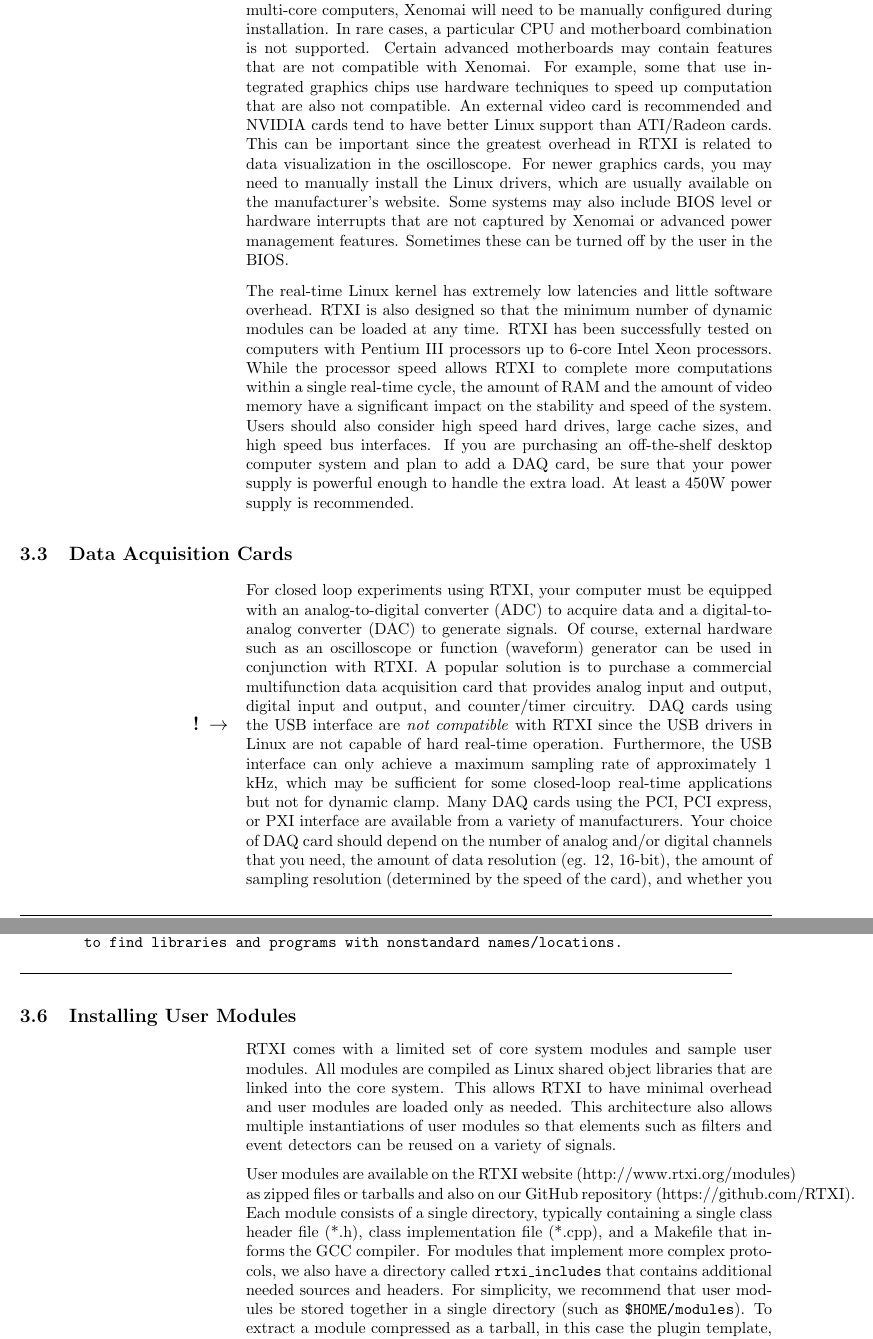
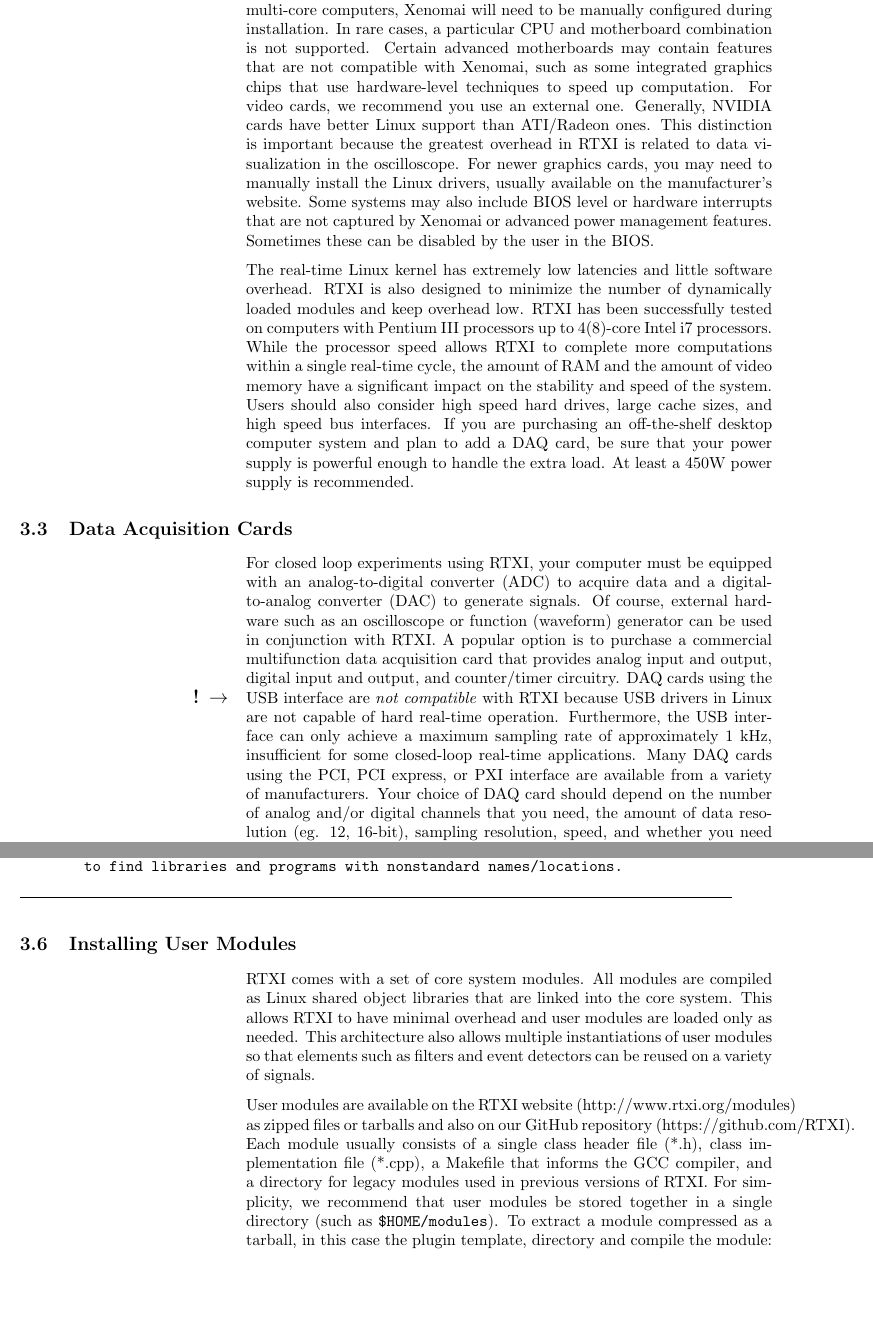
Before and after one commit to RTXI/user-manual, a LaTeX thesis (v2.0/user-guide.tex, which reads v2.0/data_acq.tex, v2.0/easy_install.tex, v2.0/hardware_reqs.tex): two parts of pages 27 and 42 of 114 before the commit and two parts of pages 27 and 42 of 113 after it, joined at a grey line, cut so that both start at the same text, the shorter picture padded with empty space. Compiled offline with pdfLaTeX.

Commit message:
edits, edits

```diff
--- a/v2.0/data_acq.tex
+++ b/v2.0/data_acq.tex
@@ -3,9 +3,9 @@
 \label{dataacquisition}
 \index{COMEDI}
 
-For closed loop experiments using RTXI, your computer must be equipped with an analog-to-digital converter (ADC) to acquire data and a digital-to-analog converter (DAC) to generate signals. Of course, external hardware such as an oscilloscope or function (waveform) generator can be used in conjunction with RTXI. A popular solution is to purchase a commercial multifunction data acquisition card that provides analog input and output, digital input and output, and counter/timer circuitry. DAQ cards using the USB interface are \attention \emph{not compatible} with RTXI since the USB drivers in Linux are not capable of hard real-time operation. Furthermore, the USB interface can only achieve a maximum sampling rate of approximately 1 kHz, which may be sufficient for some closed-loop real-time applications but not for \index{dynamic clamp}dynamic clamp. Many DAQ cards using the PCI, PCI express, or PXI interface are available from a variety of manufacturers. Your choice of DAQ card should depend on the number of analog and/or digital channels that you need, the amount of data resolution (eg. 12, 16-bit), the amount of sampling resolution (determined by the speed of the card), and whether you need simultaneous sampling (rather than sequential sampling) of multiple input channels.
+For closed loop experiments using RTXI, your computer must be equipped with an analog-to-digital converter (ADC) to acquire data and a digital-to-analog converter (DAC) to generate signals. Of course, external hardware such as an oscilloscope or function (waveform) generator can be used in conjunction with RTXI. A popular option is to purchase a commercial multifunction data acquisition card that provides analog input and output, digital input and output, and counter/timer circuitry. DAQ cards using the USB interface are \attention \emph{not compatible} with RTXI because USB drivers in Linux are not capable of hard real-time operation. Furthermore, the USB interface can only achieve a maximum sampling rate of approximately 1 kHz, insufficient for some closed-loop real-time applications. Many DAQ cards using the PCI, PCI express, or PXI interface are available from a variety of manufacturers. Your choice of DAQ card should depend on the number of analog and/or digital channels that you need, the amount of data resolution (eg. 12, 16-bit), sampling resolution, speed, and whether you need simultaneous or sequential sampling of multiple input channels.
 
-Most RTXI users use products developed by National Instruments. \attention A complete list of COMEDI supported DAQ cards is available at http://www.comedi.org. COMEDI also provides low-level drivers for cards using a 8255 chip, which provides three channels of 8 bit digital input or output, and for standard PC parallel ports. A list of currently supported NI cards and the corresponding COMEDI driver name is given in Table \ref{COMEDI NI}. A list of other COMEDI supported DAQ manufacturers is given in Table \ref{DAQs}.\index{hardware requirements}
+Most RTXI users use products developed by National Instruments. \attention A complete list of COMEDI supported DAQ cards is available at http://www.comedi.org. ANALOGY also provides low-level drivers for cards using a 8255 chip, which provides three channels of 8 bit digital input or output, and for standard PC parallel ports. A list of currently supported NI cards and the corresponding COMEDI driver name is given in Table \ref{COMEDI NI}. A list of other COMEDI supported DAQ manufacturers is given in Table \ref{DAQs}.\index{hardware requirements}
 
 \vspace{1cm}
 \begin{table}[htdp]
--- a/v2.0/easy_install.tex
+++ b/v2.0/easy_install.tex
@@ -6,7 +6,7 @@ The Live USB provides a complete real-time Linux operating system with RTXI with
 
 \textit{Note:} You do not need a DAQ card installed to test the Live CD or for RTXI to run.
 
-The Live USB is distributed as an ISO image on our website (www.rtxi.org) for both 32 and 64-bit systems. To decrease the size of the Live USB, we removed many  common desktop applications, such as LibreOffice, that can easily be reinstalled later. Note that while the image can be burned to a DVD and then run, there will be significant speed limitations.
+The Live USB is distributed as a bootable ISO image on our website (www.rtxi.org) for both 32 and 64-bit systems. To decrease the size of the Live USB, we removed many  common desktop applications, such as LibreOffice, that can easily be reinstalled later. Note that while the image can be burned to a DVD and then run, there will be significant speed limitations.
 
 To install the live image to a USB, follow these steps:
 
--- a/v2.0/hardware_reqs.tex
+++ b/v2.0/hardware_reqs.tex
@@ -1,6 +1,6 @@
 \section{Hardware Requirements}
 
 \index{hardware requirements} \index{compatibility, hardware}
-RTXI is designed to run on a standard personal desktop computer. \index{real-time performance}Computers with uniprocessors, multi-core processors, and multiple CPUs with and without hyperthreading are supported by Linux and RTXI, though typically more stable systems are realized with Intel rather than AMD processors. For multi-core computers, Xenomai will need to be manually configured during installation. In rare cases, a particular CPU and motherboard combination is not supported. Certain advanced motherboards may contain features that are not compatible with Xenomai. For example, some that use integrated graphics chips use hardware techniques to speed up computation that are also not compatible. An external video card is recommended and NVIDIA cards tend to have better Linux support than ATI/Radeon cards. This can be important since the greatest overhead in RTXI is related to data visualization in the oscilloscope. For newer graphics cards, you may need to manually install the Linux drivers, which are usually available on the manufacturer's website. Some systems may also include BIOS level or hardware interrupts that are not captured by Xenomai or advanced power management features. Sometimes these can be turned off by the user in the BIOS.
+RTXI is designed to run on a standard personal desktop computer. \index{real-time performance}Computers with uniprocessors, multi-core processors, and multiple CPUs with and without hyperthreading are supported by Linux and RTXI, though typically more stable systems are realized with Intel rather than AMD processors. For multi-core computers, Xenomai will need to be manually configured during installation. In rare cases, a particular CPU and motherboard combination is not supported. Certain advanced motherboards may contain features that are not compatible with Xenomai, such as some integrated graphics chips that use hardware-level techniques to speed up computation. For video cards, we recommend you use an external one. Generally, NVIDIA cards have better Linux support than ATI/Radeon ones. This distinction is important because the greatest overhead in RTXI is related to data visualization in the oscilloscope. For newer graphics cards, you may need to manually install the Linux drivers, usually available on the manufacturer's website. Some systems may also include BIOS level or hardware interrupts that are not captured by Xenomai or advanced power management features. Sometimes these can be disabled by the user in the BIOS.
 
-The real-time Linux kernel has extremely low latencies and little software overhead. RTXI is also designed so that the minimum number of dynamic modules can be loaded at any time. RTXI has been successfully tested on computers with Pentium III processors up to 6-core Intel Xeon processors. While the processor speed allows RTXI to complete more computations within a single real-time cycle, the amount of RAM and the amount of video memory have a significant impact on the stability and speed of the system. Users should also consider high speed hard drives, large cache sizes, and high speed bus interfaces. If you are purchasing an off-the-shelf desktop computer system and plan to add a DAQ card, be sure that your power supply is powerful enough to handle the extra load. At least a 450W power supply is recommended.
+The real-time Linux kernel has extremely low latencies and little software overhead. RTXI is also designed to minimize the number of dynamically loaded modules and keep overhead low. RTXI has been successfully tested on computers with Pentium III processors up to 4(8)-core Intel i7 processors. While the processor speed allows RTXI to complete more computations within a single real-time cycle, the amount of RAM and the amount of video memory have a significant impact on the stability and speed of the system. Users should also consider high speed hard drives, large cache sizes, and high speed bus interfaces. If you are purchasing an off-the-shelf desktop computer system and plan to add a DAQ card, be sure that your power supply is powerful enough to handle the extra load. At least a 450W power supply is recommended.
--- a/v2.0/user_mods.tex
+++ b/v2.0/user_mods.tex
@@ -1,8 +1,8 @@
 \section{Installing User Modules}
 \label{module installation} \index{modules, installation} \index{installation, modules}
-RTXI comes with a limited set of core system modules and sample user modules. All modules are compiled as Linux shared object libraries that are linked into the core system. This allows RTXI to have minimal overhead and user modules are loaded only as needed. This architecture also allows multiple instantiations of user modules so that elements such as filters and event detectors can be reused on a variety of signals.
+RTXI comes with a set of core system modules. All modules are compiled as Linux shared object libraries that are linked into the core system. This allows RTXI to have minimal overhead and user modules are loaded only as needed. This architecture also allows multiple instantiations of user modules so that elements such as filters and event detectors can be reused on a variety of signals.
 
-User modules are available on the RTXI website (http://www.rtxi.org/modules) as zipped files or tarballs and also on our GitHub repository (https://github.com/RTXI). Each module consists of a single directory, typically containing a single class header file (*.h), class implementation file (*.cpp), and a Makefile that informs the GCC compiler. For modules that implement more complex protocols, we also have a directory called \texttt{rtxi\_includes} that contains additional needed sources and headers. For simplicity, we recommend that user modules be stored together in a single directory (such as \texttt{\$HOME/modules}). To extract a module compressed as a tarball, in this case the plugin template, directory and compile the module:
+User modules are available on the RTXI website (http://www.rtxi.org/modules) as zipped files or tarballs and also on our GitHub repository (https://github.com/RTXI). Each module usually consists of a single class header file (*.h), class implementation file (*.cpp), a Makefile that informs the GCC compiler, and a directory for legacy modules used in previous versions of RTXI. For simplicity, we recommend that user modules be stored together in a single directory (such as \texttt{\$HOME/modules}). To extract a module compressed as a tarball, in this case the plugin template, directory and compile the module:
 \begin{example}
 \$ tar xvf plugin\_template.tar.gz\\
 \$ cd plugin-template\\
```
Also changed, not shown: v2.0/hard_install.tex (+2 -2 lines), v2.0/installation.tex (+3 -3 lines), v2.0/rtxi_install.tex (+1 -3 lines), v2.0/easy_install.tex (7 more changed lines), v2.0/user_mods.tex (2 more changed lines), 1 other file.
